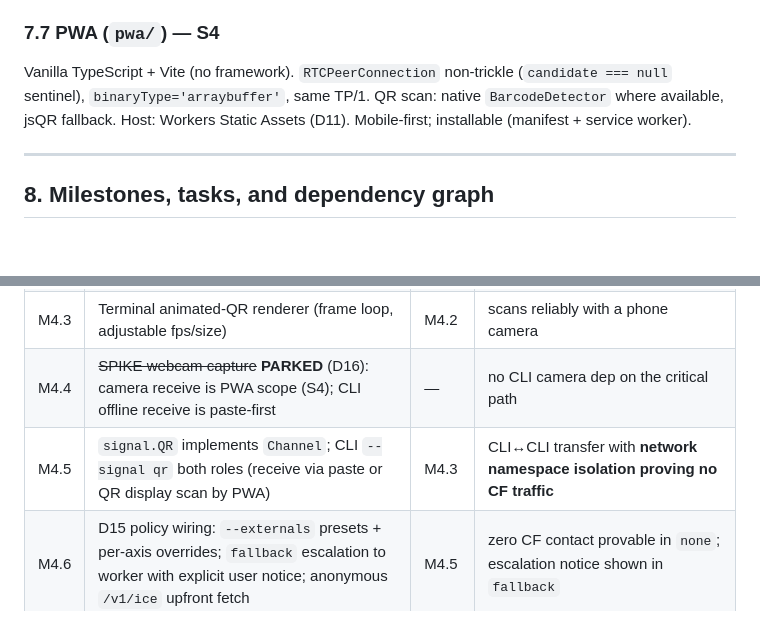
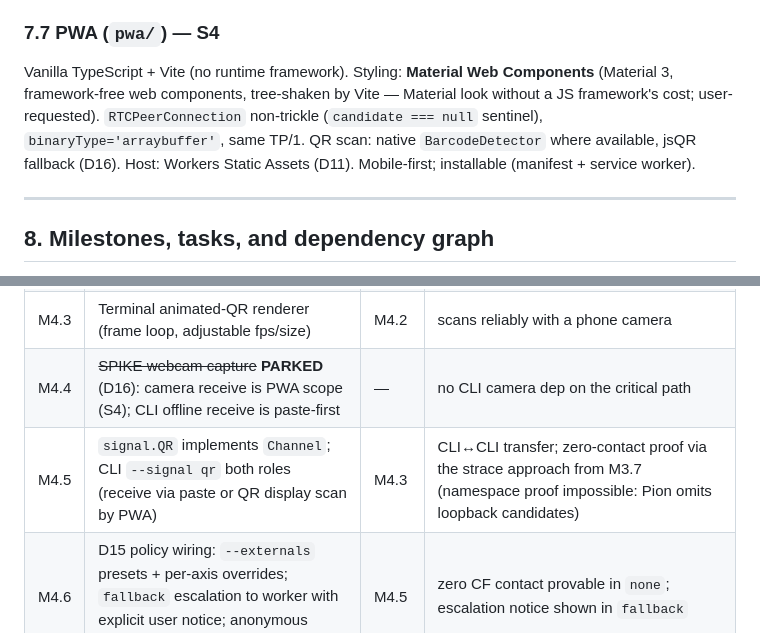
Before and after one commit to treytorrez/jsi, a Markdown page: PLAN.md, 2 parts joined by grey strips. Rendered like a GitHub page; blank space fills up the shorter version.

Commit message:
docs: PWA styling = Material Web Components (user); M4.5 acceptance = strace proof

```diff
--- a/PLAN.md
+++ b/PLAN.md
@@ -358,10 +358,13 @@ done). Same `internal/*` stack; zero new protocol code.
 
 ### 7.7 PWA (`pwa/`) — S4
 
-Vanilla TypeScript + Vite (no framework). `RTCPeerConnection` non-trickle
-(`candidate === null` sentinel), `binaryType='arraybuffer'`, same TP/1. QR scan:
-native `BarcodeDetector` where available, jsQR fallback. Host: Workers Static
-Assets (D11). Mobile-first; installable (manifest + service worker).
+Vanilla TypeScript + Vite (no runtime framework). Styling: **Material Web
+Components** (Material 3, framework-free web components, tree-shaken by Vite —
+Material look without a JS framework's cost; user-requested). `RTCPeerConnection`
+non-trickle (`candidate === null` sentinel), `binaryType='arraybuffer'`, same
+TP/1. QR scan: native `BarcodeDetector` where available, jsQR fallback (D16).
+Host: Workers Static Assets (D11). Mobile-first; installable (manifest +
+service worker).
 
 ---
 
@@ -418,7 +421,7 @@ gathering`). `∥` = parallelizable with siblings after deps met. Every task's
 | M4.2 | QP/1 frame codec: split/join indexed frames, CRC-32 verify (payload codec + paste channel landed in M3.6) | M4.1 | round-trip + corruption + frame-loss tests |
 | M4.3 | Terminal animated-QR renderer (frame loop, adjustable fps/size) | M4.2 | scans reliably with a phone camera |
 | M4.4 | ~~SPIKE webcam capture~~ **PARKED** (D16): camera receive is PWA scope (S4); CLI offline receive is paste-first | — | no CLI camera dep on the critical path |
-| M4.5 | `signal.QR` implements `Channel`; CLI `--signal qr` both roles (receive via paste or QR display scan by PWA) | M4.3 | CLI↔CLI transfer with **network namespace isolation proving no CF traffic** |
+| M4.5 | `signal.QR` implements `Channel`; CLI `--signal qr` both roles (receive via paste or QR display scan by PWA) | M4.3 | CLI↔CLI transfer; zero-contact proof via the strace approach from M3.7 (namespace proof impossible: Pion omits loopback candidates) |
 | M4.6 | D15 policy wiring: `--externals` presets + per-axis overrides; `fallback` escalation to worker with explicit user notice; anonymous `/v1/ice` upfront fetch | M4.5 | zero CF contact provable in `none`; escalation notice shown in `fallback` |
 
 ### M5 — TUI ✦ *full interactive send/receive flow*
```
